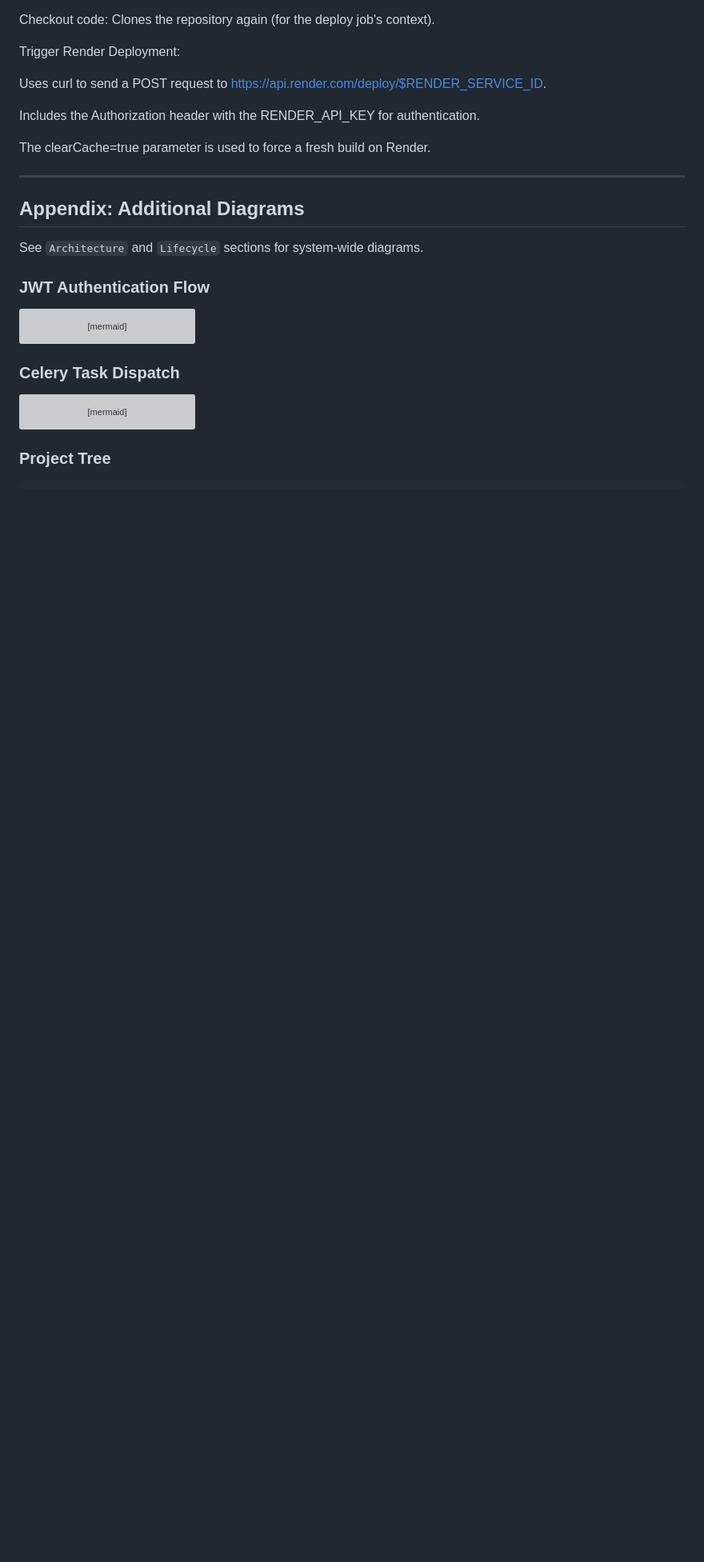
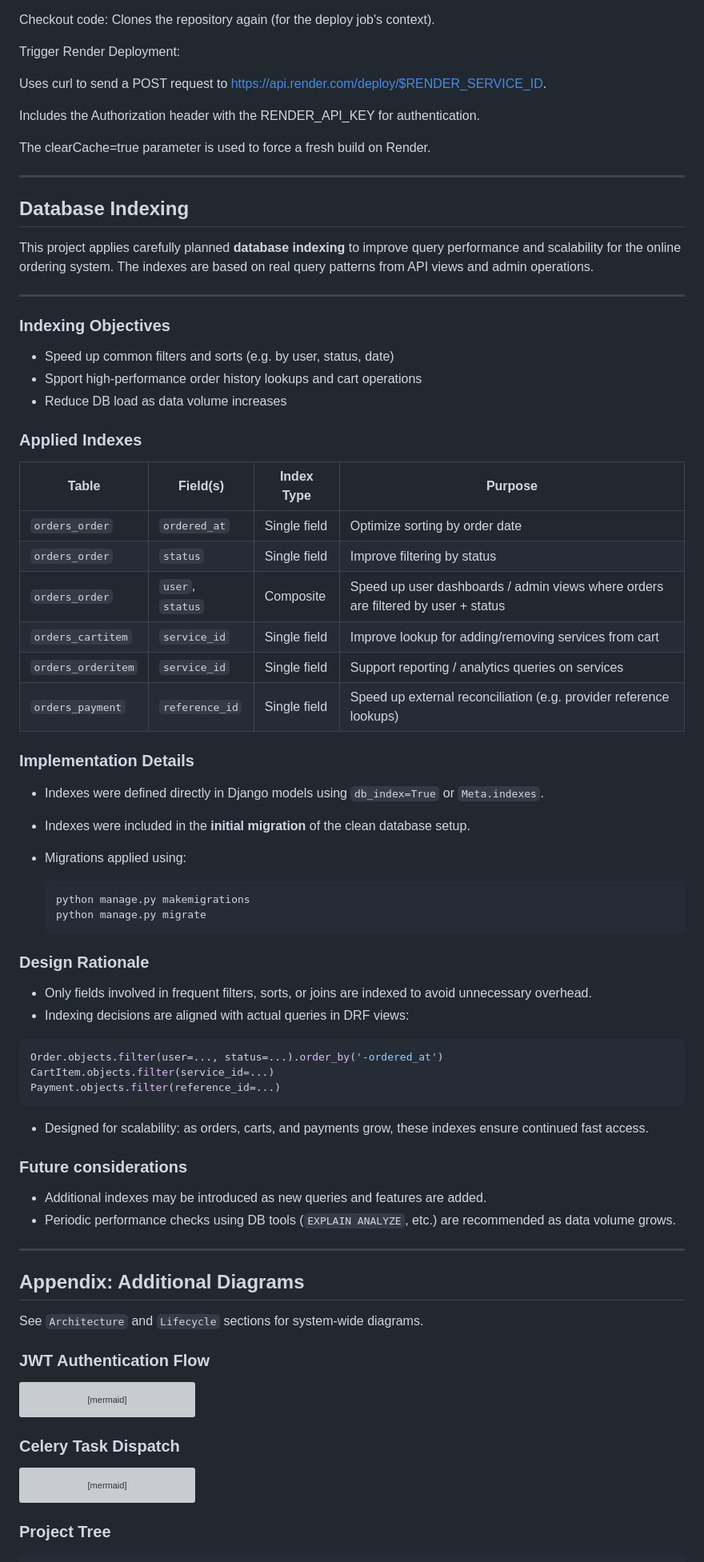
Before and after one commit to imperionite/fm-core, a Markdown page: README.md, the part around the change printed below. Shown: that part at 80% size. GitHub-like rendering; blank space fills up the shorter version; grey boxes are pictures that could not be loaded.

Commit message:
:pencil: (readme) edit file

````diff
--- a/README.md
+++ b/README.md
@@ -578,6 +583,61 @@ Uses curl to send a POST request to https://api.render.com/deploy/$RENDER_SERVIC
 Includes the Authorization header with the RENDER_API_KEY for authentication.
 
 The clearCache=true parameter is used to force a fresh build on Render.
+
+---
+
+## Database Indexing
+
+This project applies carefully planned **database indexing** to improve query performance and scalability for the online ordering system.
+The indexes are based on real query patterns from API views and admin operations.
+
+---
+
+### **Indexing Objectives**
+
+- Speed up common filters and sorts (e.g. by user, status, date)
+- Spport high-performance order history lookups and cart operations
+- Reduce DB load as data volume increases
+
+### **Applied Indexes**
+
+| Table              | Field(s)         | Index Type   | Purpose                                                                           |
+| ------------------ | ---------------- | ------------ | --------------------------------------------------------------------------------- |
+| `orders_order`     | `ordered_at`     | Single field | Optimize sorting by order date                                                    |
+| `orders_order`     | `status`         | Single field | Improve filtering by status                                                       |
+| `orders_order`     | `user`, `status` | Composite    | Speed up user dashboards / admin views where orders are filtered by user + status |
+| `orders_cartitem`  | `service_id`     | Single field | Improve lookup for adding/removing services from cart                             |
+| `orders_orderitem` | `service_id`     | Single field | Support reporting / analytics queries on services                                 |
+| `orders_payment`   | `reference_id`   | Single field | Speed up external reconciliation (e.g. provider reference lookups)                |
+
+### **Implementation Details**
+
+- Indexes were defined directly in Django models using `db_index=True` or `Meta.indexes`.
+- Indexes were included in the **initial migration** of the clean database setup.
+- Migrations applied using:
+
+  ```bash
+  python manage.py makemigrations
+  python manage.py migrate
+  ```
+
+### **Design Rationale**
+
+- Only fields involved in frequent filters, sorts, or joins are indexed to avoid unnecessary overhead.
+- Indexing decisions are aligned with actual queries in DRF views:
+
+```python
+Order.objects.filter(user=..., status=...).order_by('-ordered_at')
+CartItem.objects.filter(service_id=...)
+Payment.objects.filter(reference_id=...)
+```
+
+- Designed for scalability: as orders, carts, and payments grow, these indexes ensure continued fast access.
+
+### **Future considerations**
+
+- Additional indexes may be introduced as new queries and features are added.
+- Periodic performance checks using DB tools (`EXPLAIN ANALYZE`, etc.) are recommended as data volume grows.
 
 ---
 
````
Also changed, not shown: other parts of README.md (+119 -114 lines).
